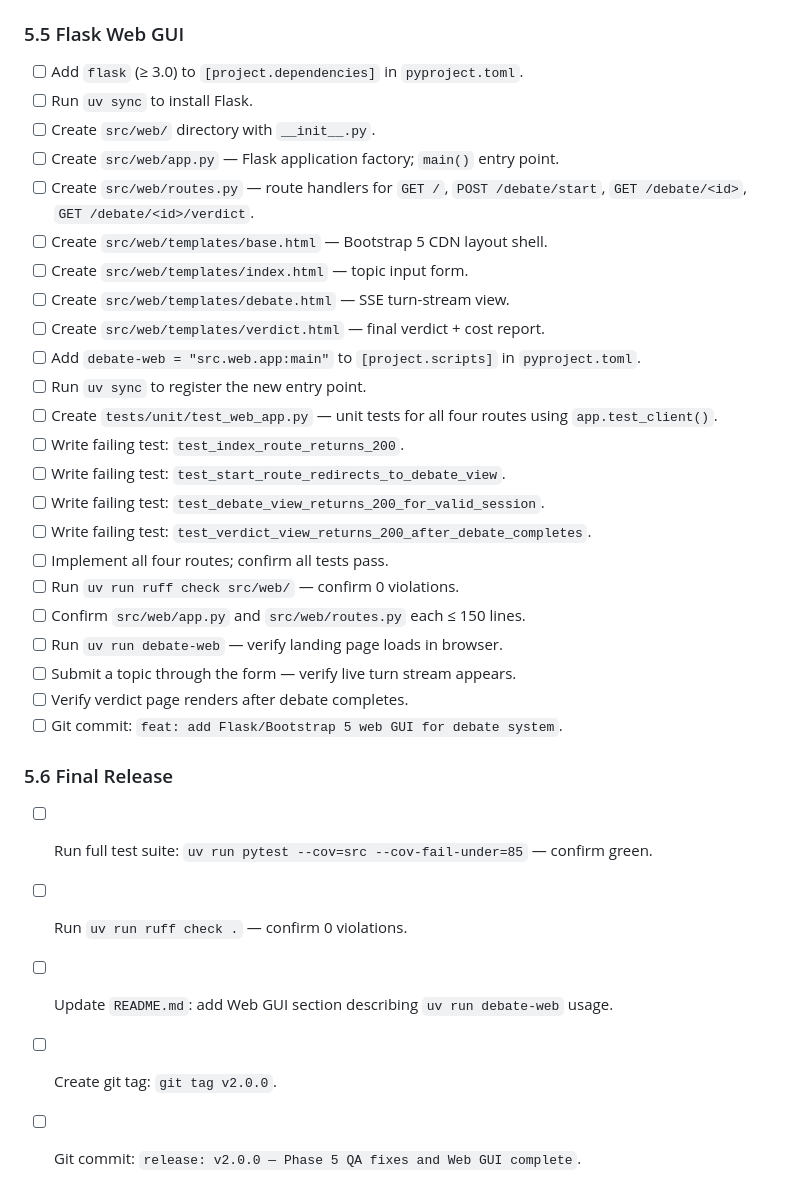
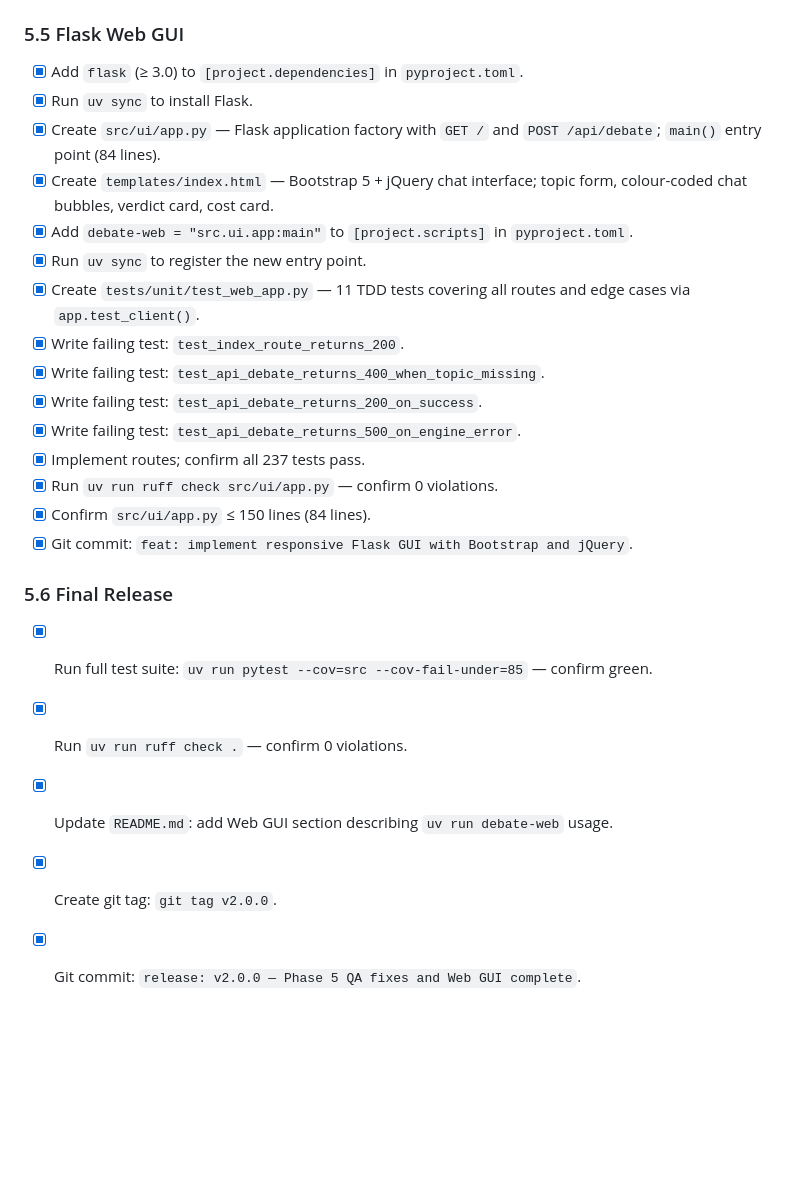
Before and after one commit to najikay/ai-debate-orchestrator, a Markdown page: docs/TODO.md, the part around one of its changes. GitHub-like rendering; blank space fills up the shorter version.

```diff
--- a/docs/TODO.md
+++ b/docs/TODO.md
@@ -898,34 +898,26 @@
 
 ### 5.5 Flask Web GUI
 
-- [ ] Add `flask` (≥ 3.0) to `[project.dependencies]` in `pyproject.toml`.
-- [ ] Run `uv sync` to install Flask.
-- [ ] Create `src/web/` directory with `__init__.py`.
-- [ ] Create `src/web/app.py` — Flask application factory; `main()` entry point.
-- [ ] Create `src/web/routes.py` — route handlers for `GET /`, `POST /debate/start`, `GET /debate/<id>`, `GET /debate/<id>/verdict`.
-- [ ] Create `src/web/templates/base.html` — Bootstrap 5 CDN layout shell.
-- [ ] Create `src/web/templates/index.html` — topic input form.
-- [ ] Create `src/web/templates/debate.html` — SSE turn-stream view.
-- [ ] Create `src/web/templates/verdict.html` — final verdict + cost report.
-- [ ] Add `debate-web = "src.web.app:main"` to `[project.scripts]` in `pyproject.toml`.
-- [ ] Run `uv sync` to register the new entry point.
-- [ ] Create `tests/unit/test_web_app.py` — unit tests for all four routes using `app.test_client()`.
-- [ ] Write failing test: `test_index_route_returns_200`.
-- [ ] Write failing test: `test_start_route_redirects_to_debate_view`.
-- [ ] Write failing test: `test_debate_view_returns_200_for_valid_session`.
-- [ ] Write failing test: `test_verdict_view_returns_200_after_debate_completes`.
-- [ ] Implement all four routes; confirm all tests pass.
-- [ ] Run `uv run ruff check src/web/` — confirm 0 violations.
-- [ ] Confirm `src/web/app.py` and `src/web/routes.py` each ≤ 150 lines.
-- [ ] Run `uv run debate-web` — verify landing page loads in browser.
-- [ ] Submit a topic through the form — verify live turn stream appears.
-- [ ] Verify verdict page renders after debate completes.
-- [ ] Git commit: `feat: add Flask/Bootstrap 5 web GUI for debate system`.
+- [x] Add `flask` (≥ 3.0) to `[project.dependencies]` in `pyproject.toml`.
+- [x] Run `uv sync` to install Flask.
+- [x] Create `src/ui/app.py` — Flask application factory with `GET /` and `POST /api/debate`; `main()` entry point (84 lines).
+- [x] Create `templates/index.html` — Bootstrap 5 + jQuery chat interface; topic form, colour-coded chat bubbles, verdict card, cost card.
+- [x] Add `debate-web = "src.ui.app:main"` to `[project.scripts]` in `pyproject.toml`.
+- [x] Run `uv sync` to register the new entry point.
+- [x] Create `tests/unit/test_web_app.py` — 11 TDD tests covering all routes and edge cases via `app.test_client()`.
+- [x] Write failing test: `test_index_route_returns_200`.
+- [x] Write failing test: `test_api_debate_returns_400_when_topic_missing`.
+- [x] Write failing test: `test_api_debate_returns_200_on_success`.
+- [x] Write failing test: `test_api_debate_returns_500_on_engine_error`.
+- [x] Implement routes; confirm all 237 tests pass.
+- [x] Run `uv run ruff check src/ui/app.py` — confirm 0 violations.
+- [x] Confirm `src/ui/app.py` ≤ 150 lines (84 lines).
+- [x] Git commit: `feat: implement responsive Flask GUI with Bootstrap and jQuery`.
 
 ### 5.6 Final Release
 
-- [ ] Run full test suite: `uv run pytest --cov=src --cov-fail-under=85` — confirm green.
-- [ ] Run `uv run ruff check .` — confirm 0 violations.
-- [ ] Update `README.md`: add Web GUI section describing `uv run debate-web` usage.
-- [ ] Create git tag: `git tag v2.0.0`.
-- [ ] Git commit: `release: v2.0.0 — Phase 5 QA fixes and Web GUI complete`.
+- [x] Run full test suite: `uv run pytest --cov=src --cov-fail-under=85` — confirm green.
+- [x] Run `uv run ruff check .` — confirm 0 violations.
+- [x] Update `README.md`: add Web GUI section describing `uv run debate-web` usage.
+- [x] Create git tag: `git tag v2.0.0`.
+- [x] Git commit: `release: v2.0.0 — Phase 5 QA fixes and Web GUI complete`.
```
Also changed, not shown: other parts of docs/TODO.md (+27 -27 lines), README.md (+19 -0 lines).
